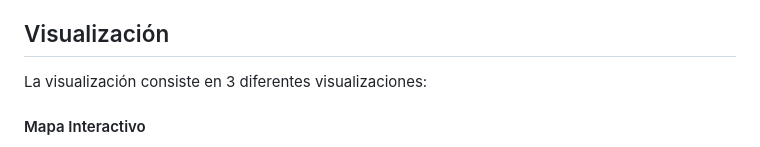
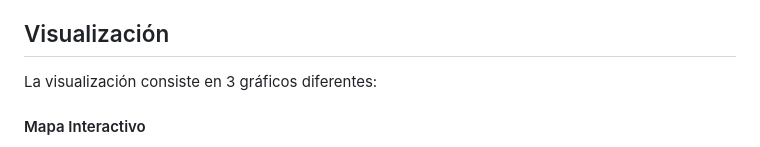
Before and after one commit to anibale8/Diferencia-Salarial-por-Sexo-en-Espanna, a Markdown page: README.md, the part around the change. Rendered like a GitHub page.

```diff
--- a/README.md
+++ b/README.md
@@ -18,7 +18,7 @@ Este dataset contiene estadísticas sobre la distribución del ingreso bruto anu
 
 ## Visualización
 
-La visualización consiste en 3 diferentes visualizaciones:
+La visualización consiste en 3 gráficos diferentes:
 
 #### Mapa Interactivo
 
```
